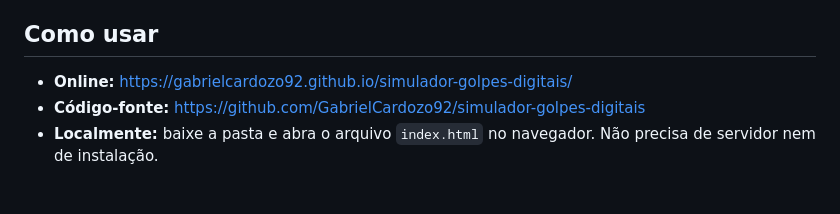
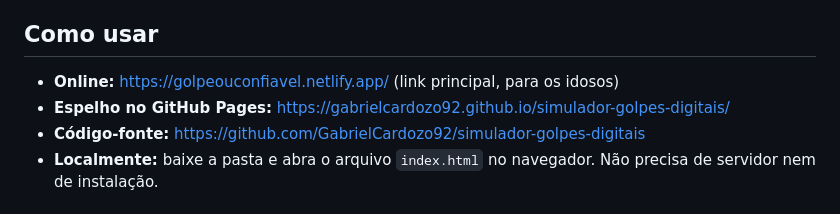
Before and after one commit to GabrielCardozo92/simulador-golpes-digitais, a Markdown page: README.md, the part around the change. Drawn GitHub-style.

Commit message:
README: adiciona o link do Netlify

```diff
--- a/README.md
+++ b/README.md
@@ -28,7 +28,8 @@ qualquer pessoa.
 
 ## Como usar
 
-- **Online:** https://gabrielcardozo92.github.io/simulador-golpes-digitais/
+- **Online:** https://golpeouconfiavel.netlify.app/ (link principal, para os idosos)
+- **Espelho no GitHub Pages:** https://gabrielcardozo92.github.io/simulador-golpes-digitais/
 - **Código-fonte:** https://github.com/GabrielCardozo92/simulador-golpes-digitais
 - **Localmente:** baixe a pasta e abra o arquivo `index.html` no navegador. Não
   precisa de servidor nem de instalação.
```
